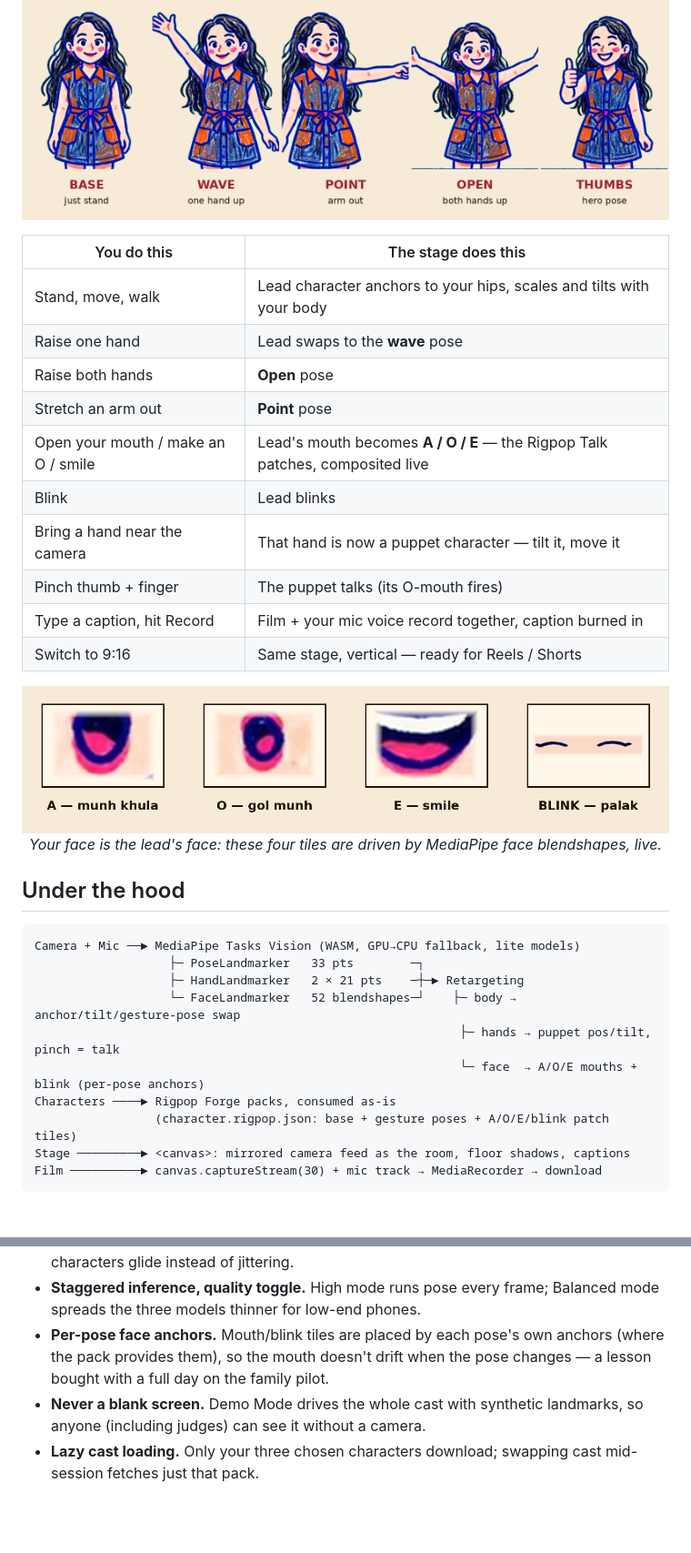
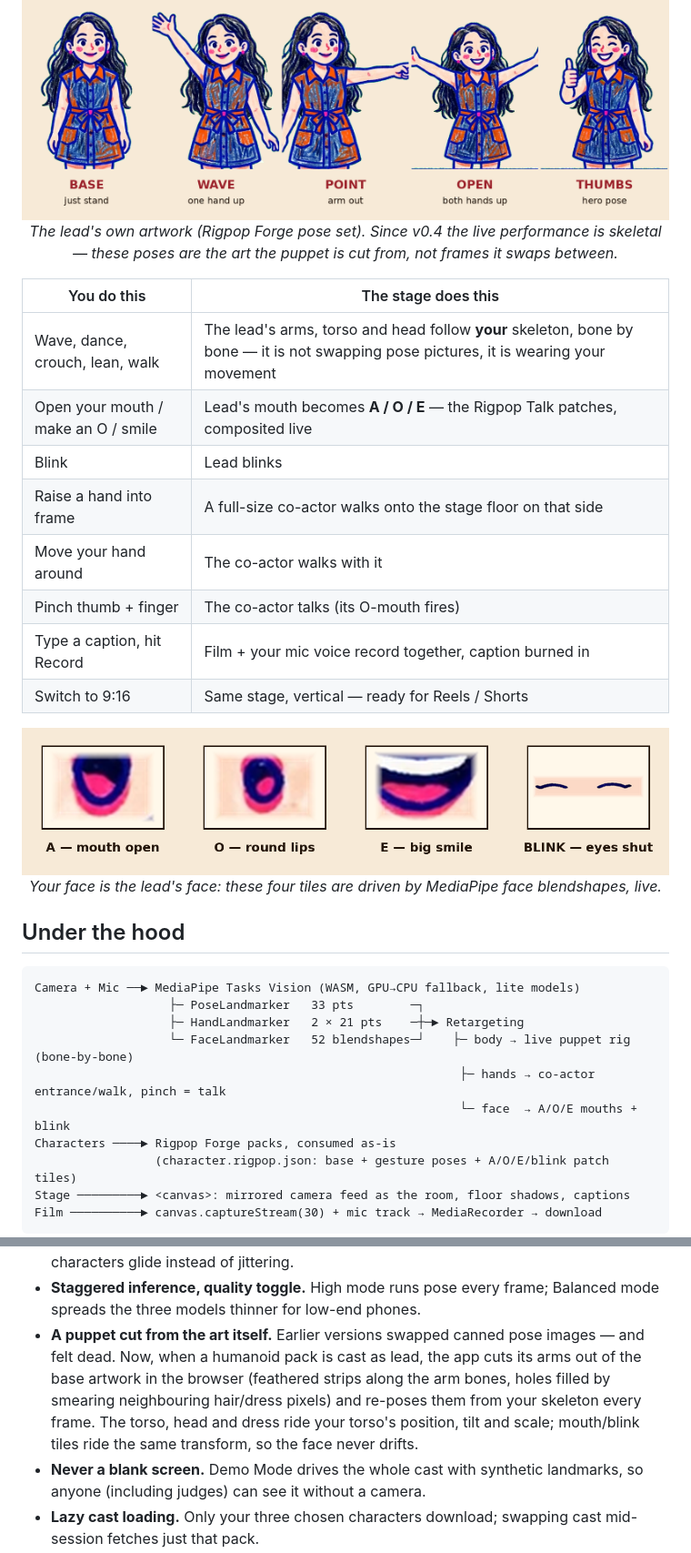
Before and after one commit to swapagrawal14/rangmanch-ar, a Markdown page: README.md, 2 parts joined by grey strips. Shown at 91% size. Rendered like a GitHub page; pictures changed too: docs/assets/face-strip.png; blank space fills up the shorter version.

```diff
--- a/README.md
+++ b/README.md
@@ -51,18 +52,17 @@ and camera-shy creator who can act but cannot animate.
 
 <p align="center">
   <img src="docs/assets/pose-strip.png" alt="Lead actor poses — base, wave, point, open, thumbs" width="820">
+  <br><em>The lead's own artwork (Rigpop Forge pose set). Since v0.4 the live performance is skeletal — these poses are the art the puppet is cut from, not frames it swaps between.</em>
 </p>
 
 | You do this | The stage does this |
 |---|---|
-| Stand, move, walk | Lead character anchors to your hips, scales and tilts with your body |
-| Raise one hand | Lead swaps to the **wave** pose |
-| Raise both hands | **Open** pose |
-| Stretch an arm out | **Point** pose |
+| Wave, dance, crouch, lean, walk | The lead's arms, torso and head follow **your** skeleton, bone by bone — it is not swapping pose pictures, it is wearing your movement |
 | Open your mouth / make an O / smile | Lead's mouth becomes **A / O / E** — the Rigpop Talk patches, composited live |
 | Blink | Lead blinks |
-| Bring a hand near the camera | That hand is now a puppet character — tilt it, move it |
-| Pinch thumb + finger | The puppet talks (its O-mouth fires) |
+| Raise a hand into frame | A full-size co-actor walks onto the stage floor on that side |
+| Move your hand around | The co-actor walks with it |
+| Pinch thumb + finger | The co-actor talks (its O-mouth fires) |
 | Type a caption, hit Record | Film + your mic voice record together, caption burned in |
 | Switch to 9:16 | Same stage, vertical — ready for Reels / Shorts |
 
@@ -77,9 +77,9 @@ and camera-shy creator who can act but cannot animate.
 Camera + Mic ──► MediaPipe Tasks Vision (WASM, GPU→CPU fallback, lite models)
                    ├─ PoseLandmarker   33 pts        ─┐
                    ├─ HandLandmarker   2 × 21 pts    ─┼─► Retargeting
-                   └─ FaceLandmarker   52 blendshapes─┘    ├─ body → anchor/tilt/gesture-pose swap
-                                                            ├─ hands → puppet pos/tilt, pinch = talk
-                                                            └─ face  → A/O/E mouths + blink (per-pose anchors)
+                   └─ FaceLandmarker   52 blendshapes─┘    ├─ body → live puppet rig (bone-by-bone)
+                                                            ├─ hands → co-actor entrance/walk, pinch = talk
+                                                            └─ face  → A/O/E mouths + blink
 Characters ────► Rigpop Forge packs, consumed as-is
                  (character.rigpop.json: base + gesture poses + A/O/E/blink patch tiles)
 Stage ─────────► <canvas>: mirrored camera feed as the room, floor shadows, captions
@@ -95,9 +95,13 @@ Engineering choices that matter:
   retargeting, so characters glide instead of jittering.
 - **Staggered inference, quality toggle.** High mode runs pose every frame;
   Balanced mode spreads the three models thinner for low-end phones.
-- **Per-pose face anchors.** Mouth/blink tiles are placed by each pose's own
-  anchors (where the pack provides them), so the mouth doesn't drift when the
-  pose changes — a lesson bought with a full day on the family pilot.
+- **A puppet cut from the art itself.** Earlier versions swapped canned pose
+  images — and felt dead. Now, when a humanoid pack is cast as lead, the app
+  cuts its arms out of the base artwork in the browser (feathered strips along
+  the arm bones, holes filled by smearing neighbouring hair/dress pixels) and
+  re-poses them from your skeleton every frame. The torso, head and dress ride
+  your torso's position, tilt and scale; mouth/blink tiles ride the same
+  transform, so the face never drifts.
 - **Never a blank screen.** Demo Mode drives the whole cast with synthetic
   landmarks, so anyone (including judges) can see it without a camera.
 - **Lazy cast loading.** Only your three chosen characters download; swapping
```
Also changed, not shown: other parts of README.md (+6 -4 lines), PLAN.md (+1 -0 lines), docs/assets/hero.png, 4 other files.
